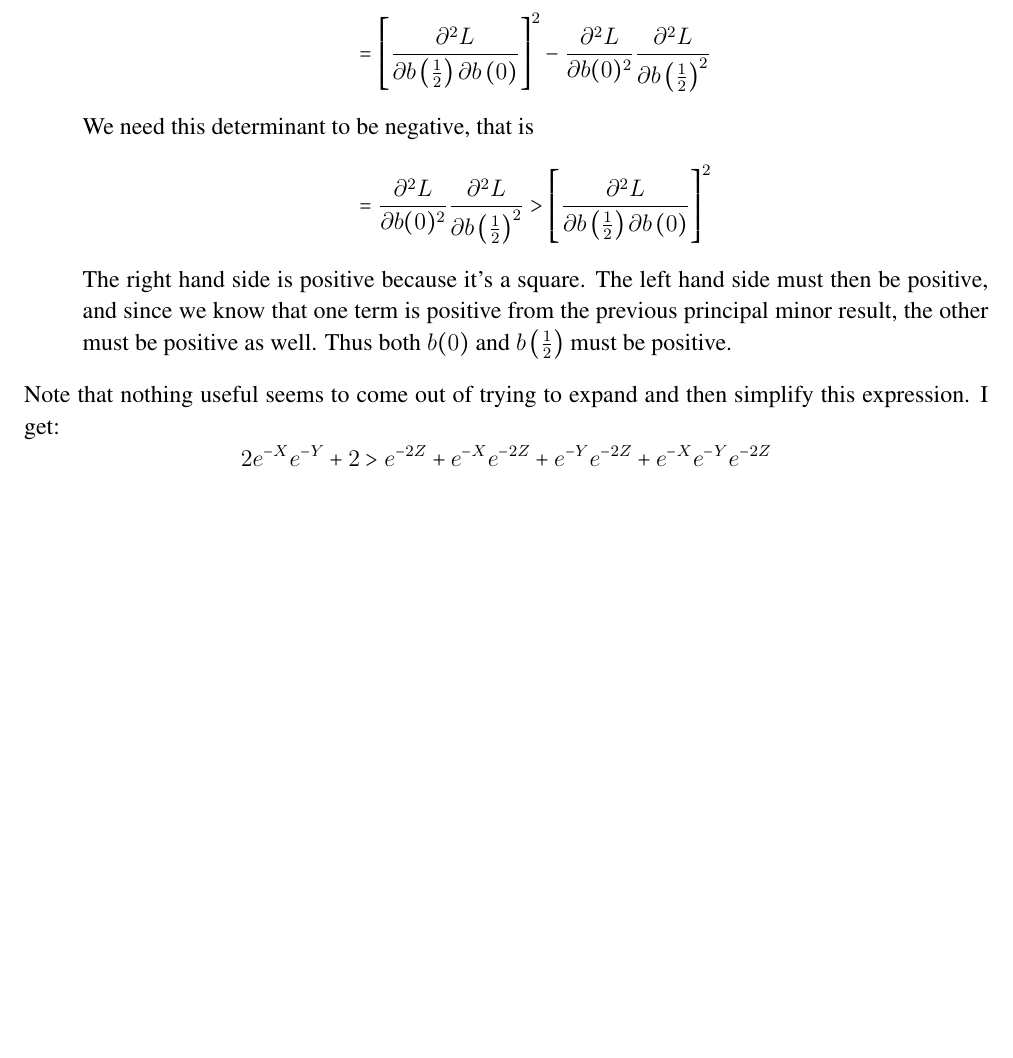
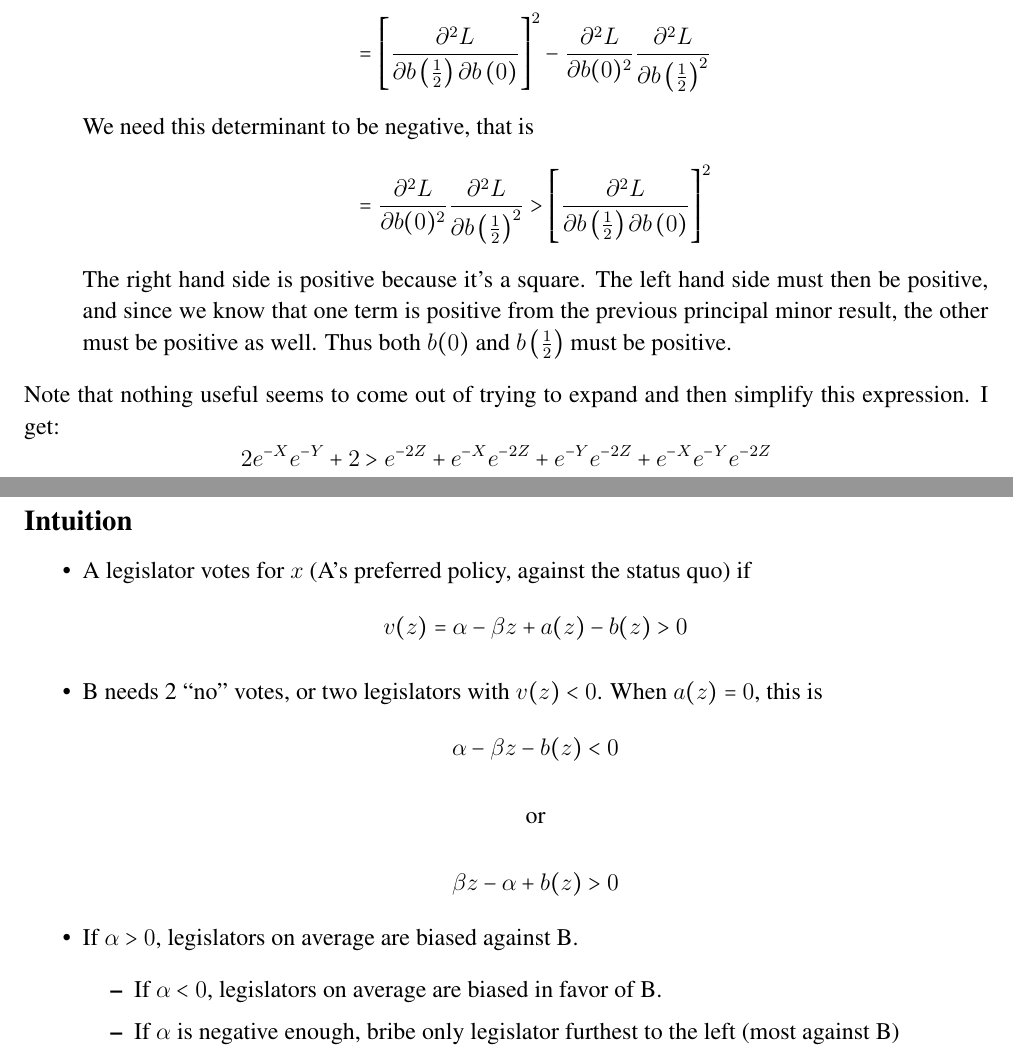
Before and after one commit to JorgeValde/political-uncertainty, a LaTeX document (GS-extension.tex): part of page 15 of 17 before the commit and two parts of pages 15 and 16 of 19 after it, the two joined at a grey line, cut so that both start at the same text, the shorter picture padded with empty space. Compiled offline with pdfLaTeX.

Commit message:
add intuition for pos/neg alpha

```diff
--- a/GS-extension.tex
+++ b/GS-extension.tex
@@ -40,6 +40,7 @@ bookmarksopen=true]{hyperref}
 \newcommand{\ta}{\theta}
 \newcommand{\expect}{\mathbb{E}}
 \newcommand{\ga}{\gamma}
+\newcommand{\al}{\alpha}
 
 \begin{document}
 
@@ -636,6 +637,31 @@ Note that nothing useful seems to come out of trying to expand and then simplify
   2e^{-X}e^{-Y} + 2 > e^{-2Z} + e^{-X}e^{-2Z} + e^{-Y}e^{-2Z} + e^{-X}e^{-Y}e^{-2Z}
 \]
 
+\newpage
+\subsection{Intuition}
+\begin{itemize}
+	\item A legislator votes for $x$ (A's preferred policy, against the status quo) if
+		\[
+		  v(z) = \al - \beta z + a(z) - b(z) > 0
+		\]
+	\item B needs 2 ``no'' votes, or two legislators with $v(z) < 0$. When $a(z) = 0$, this is
+		\[
+		  \al - \beta z - b(z) < 0
+		\]
+
+		\begin{center}
+		or
+		\end{center}
+		\[
+		  \beta z - \al + b(z) > 0
+		\]
+		\item If $\al > 0$, legislators on average are biased against B.
+			\begin{itemize}
+				\item If $\al < 0$, legislators on average are biased in favor of B.
+				\item If $\al$ is negative enough, bribe only legislator furthest to the left (most against B)
+			\end{itemize}
+\end{itemize}
+
 
 \newpage
 \section{Some Comparative Statics}
```
Also changed, not shown: GS-extension.pdf, GS-extension.tex (3 more changed lines).
